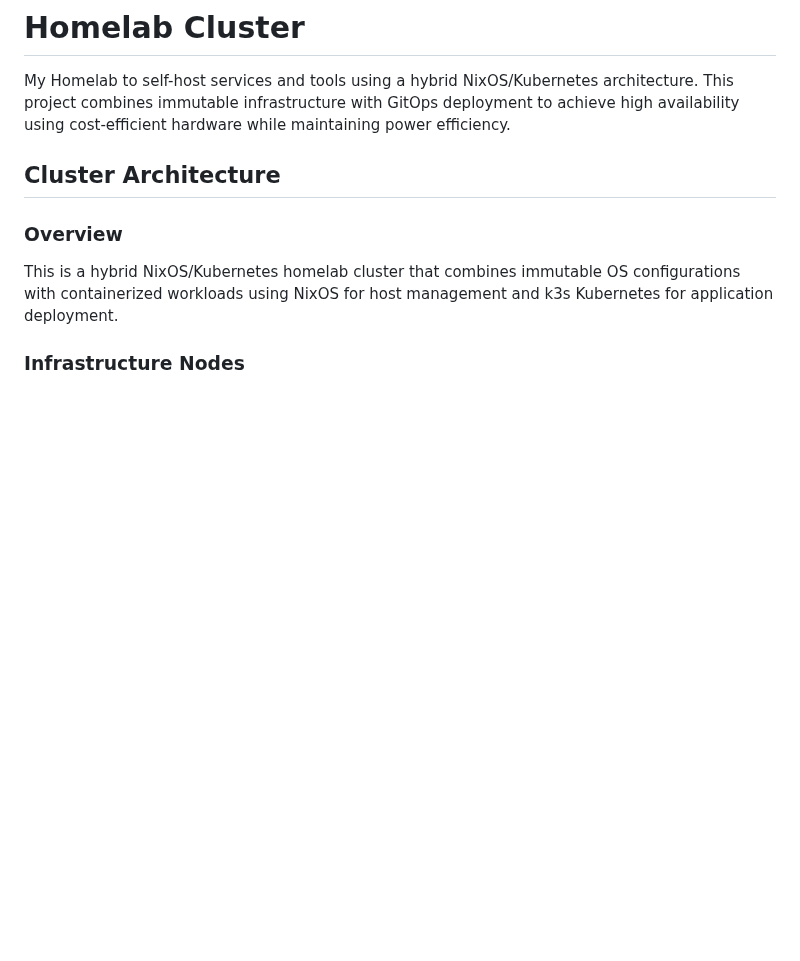
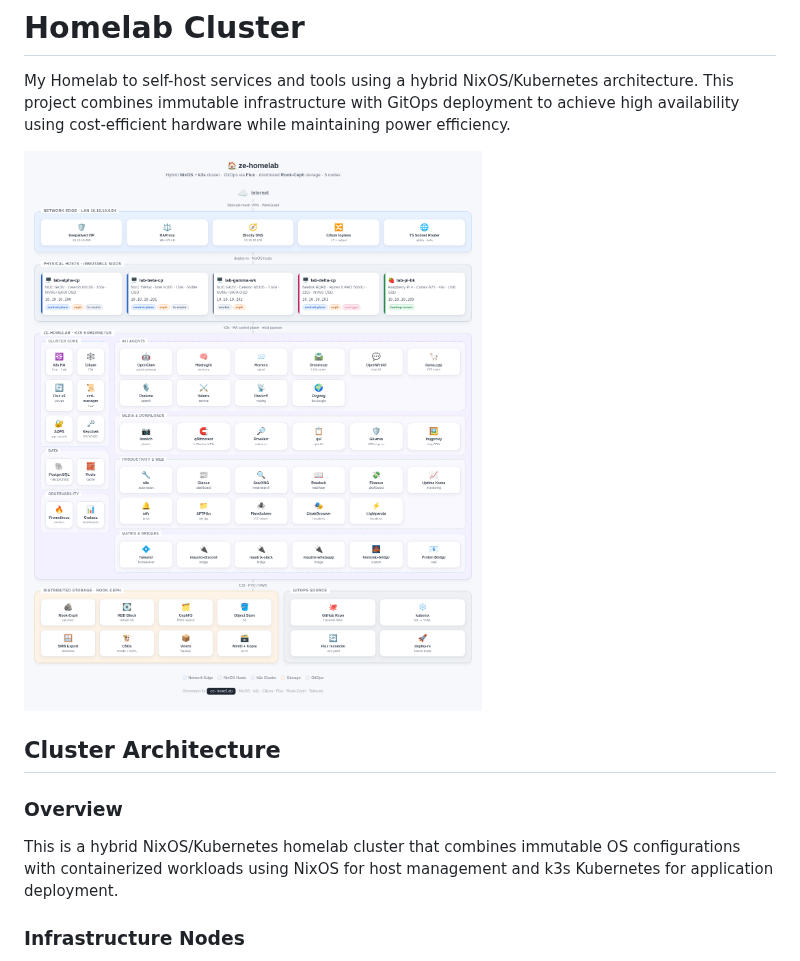
Before and after one commit to josevictorferreira/homelab, a Markdown page: README.md, the part around the change. Rendered like a GitHub page; pictures changed too: architecture.png (added); blank space fills up the shorter version.

Commit message:
Add architecture diagram to README
Incorporate the `architecture.png` into the README to provide a quick visual overview of the homelab's design. This enhances the README's clarity and helps new viewers understand the setup at a glance.

```diff
--- a/README.md
+++ b/README.md
@@ -1,6 +1,8 @@
 # Homelab Cluster
 
 My Homelab to self-host services and tools using a hybrid NixOS/Kubernetes architecture. This project combines immutable infrastructure with GitOps deployment to achieve high availability using cost-efficient hardware while maintaining power efficiency.
+
+![ze-homelab architecture](architecture.png)
 
 ## Cluster Architecture
 
```
